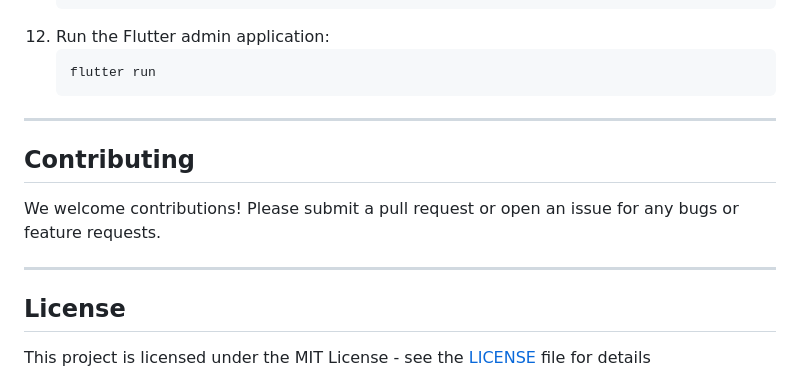
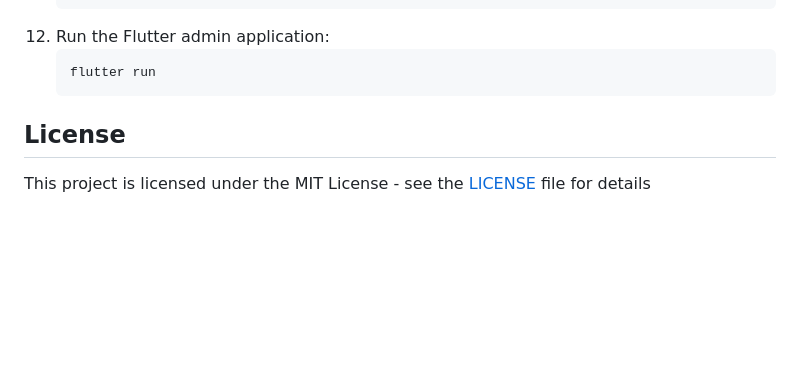
Before and after one commit to omarkhaled1853/EL-OUSTA, a Markdown page: README.md, the part around the change. Rendered like a GitHub page; blank space fills up the shorter version.

````diff
--- a/README.md
+++ b/README.md
@@ -207,15 +207,6 @@
     ```bash
     flutter run
     ```
-
----
-
-## Contributing
-
-We welcome contributions! Please submit a pull request or open an issue for any bugs or feature requests.
-
----
-
 ## License
 
 This project is licensed under the MIT License - see the [LICENSE](./LICENSE) file for details
````
